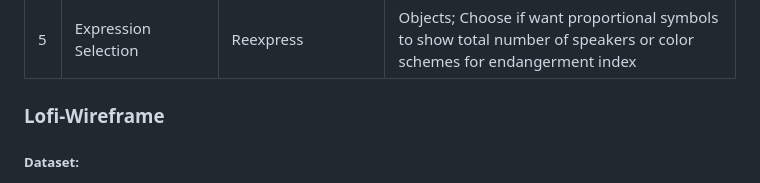
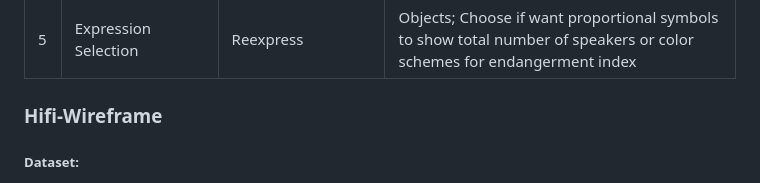
Before and after one commit to QianhengZhang/575_Final_Project, a Markdown page: README.md, the part around the change. Rendered like a GitHub page.

```diff
--- a/README.md
+++ b/README.md
@@ -37,7 +37,8 @@ The following user scenario describes the use of “Forgotten Tongues: Interacti
 | 4 | Country Selection | Retrieve | Location. After search for a location from Query Panel, shows the summary of languages within that country |
 | 5 | Expression Selection | Reexpress | Objects; Choose if want proportional symbols to show total number of speakers or color schemes for endangerment index |
 
-### Lofi-Wireframe
+### Hifi-Wireframe
+
 
 ###
 ##### Dataset:
```
